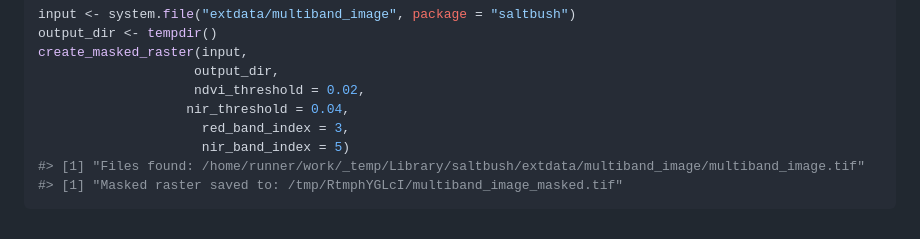
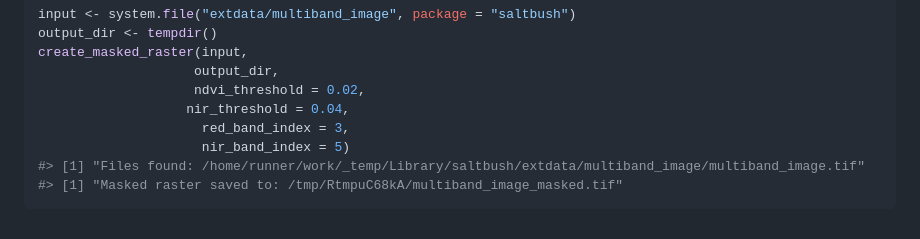
Before and after one commit to traitecoevo/saltbush, a Markdown page: reference/create_masked_raster.md, the part around the change. Rendered like a GitHub page.

````diff
--- a/reference/create_masked_raster.md
+++ b/reference/create_masked_raster.md
@@ -97,5 +97,5 @@ create_masked_raster(input,
                      red_band_index = 3,
                      nir_band_index = 5)
 #> [1] "Files found: /home/runner/work/_temp/Library/saltbush/extdata/multiband_image/multiband_image.tif"
-#> [1] "Masked raster saved to: /tmp/RtmphYGLcI/multiband_image_masked.tif"
+#> [1] "Masked raster saved to: /tmp/RtmpuC68kA/multiband_image_masked.tif"
 ```
````
Also changed, not shown: index.md (+15 -26 lines), reference/figures/README-drone-clip-bands-1.png, 6 other files.
